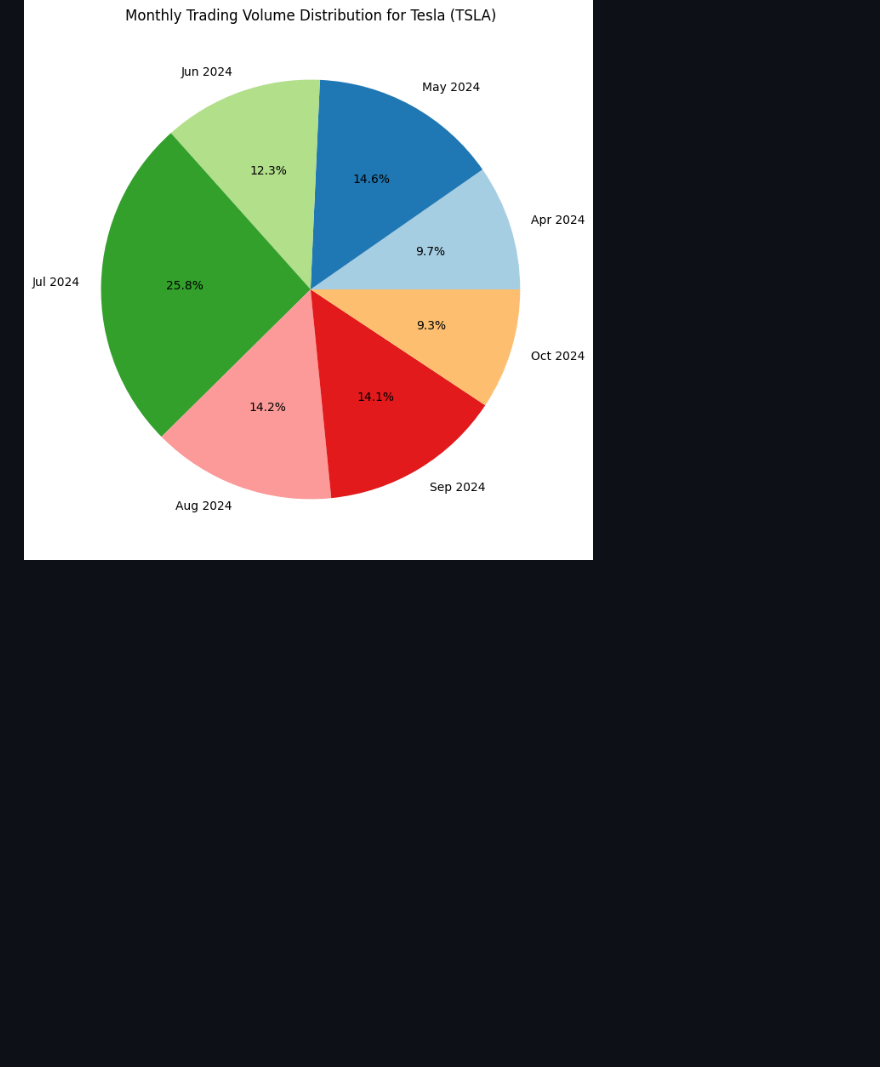
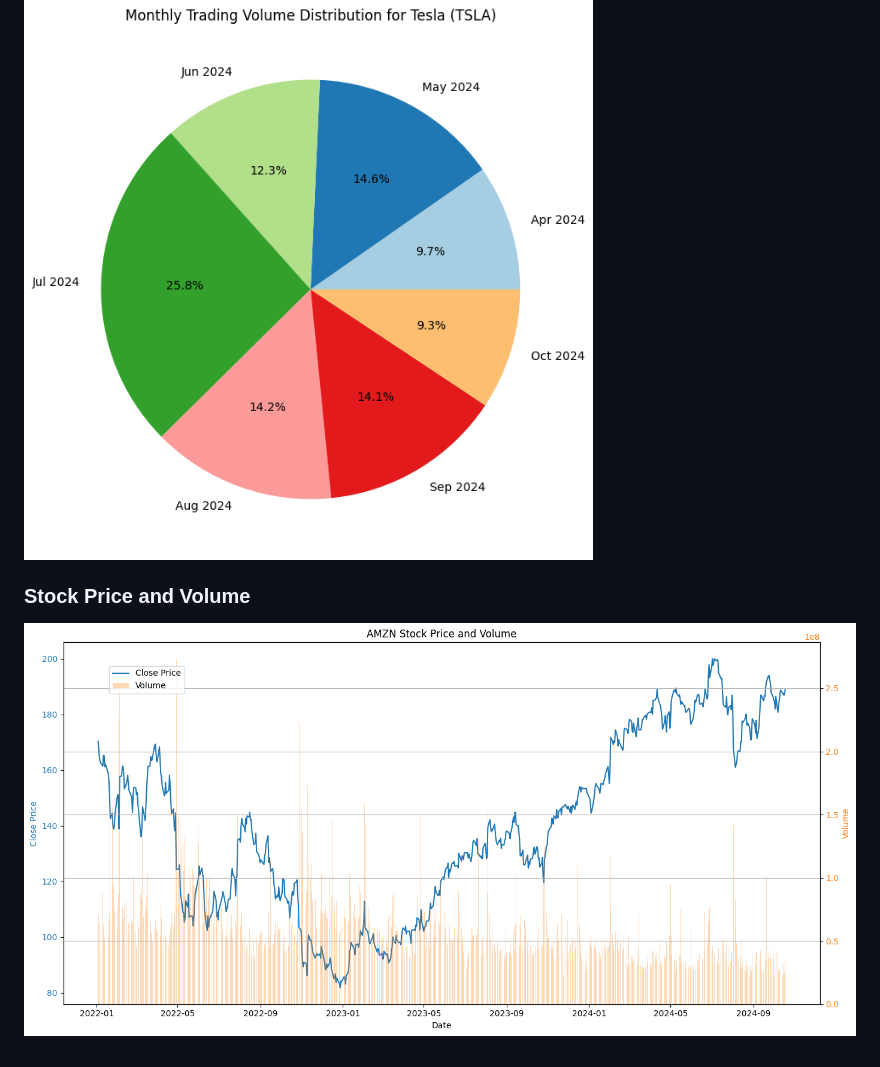
Before and after one commit to tak2456/loscursos, a Markdown page: learnYFinance/readme.md, the part around the change. Rendered like a GitHub page; pictures changed too: learnYFinance/images/AMZN_PRICE_VOLUME.png (added); blank space fills up the shorter version.

Commit message:
more sample

```diff
--- a/learnYFinance/readme.md
+++ b/learnYFinance/readme.md
@@ -56,3 +56,6 @@ $pip install yfinance --upgrade --no-cache-dir
 
 ### Trading Volume
 ![alt text](images/TESLA_TRADING_VOLUME.png)
+
+### Stock Price and Volume
+![alt text](images/AMZN_PRICE_VOLUME.png)
```
Also changed, not shown: 1 other file.
